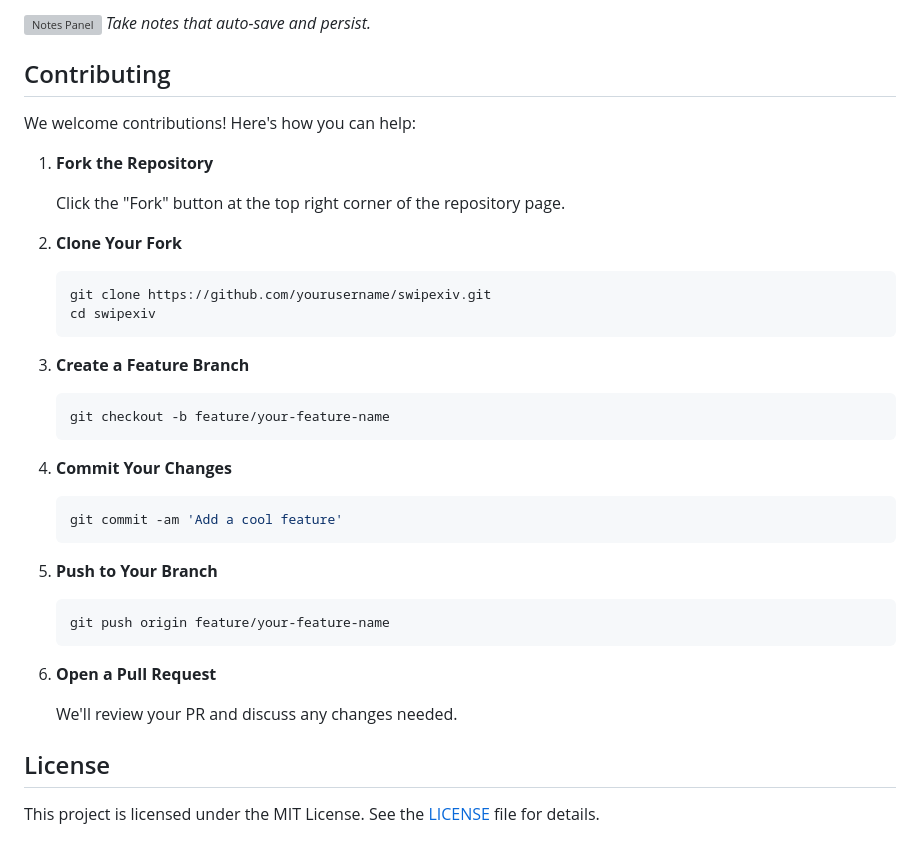
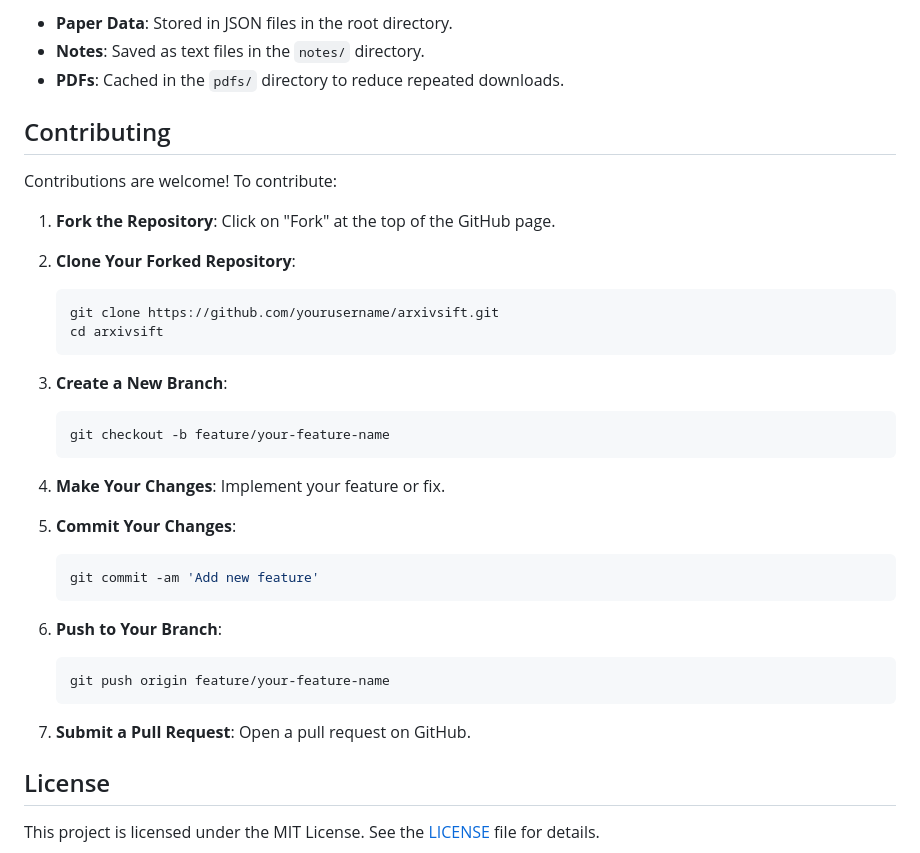
Before and after one commit to klei22/ArXivSift, a Markdown page: README.md, the part around one of its changes. Rendered like a GitHub page; grey boxes are pictures that could not be loaded.

````diff
--- a/README.md
+++ b/README.md
@@ -128,43 +162,42 @@ Access different paper categories via the navigation menu:
 
-![Notes Panel](screenshots/notes_panel.png)
-*Take notes that auto-save and persist.*
+- **Paper Data**: Stored in JSON files in the root directory.
+- **Notes**: Saved as text files in the `notes/` directory.
+- **PDFs**: Cached in the `pdfs/` directory to reduce repeated downloads.
 
 ## Contributing
 
-We welcome contributions! Here's how you can help:
+Contributions are welcome! To contribute:
 
-1. **Fork the Repository**
+1. **Fork the Repository**: Click on "Fork" at the top of the GitHub page.
 
-   Click the "Fork" button at the top right corner of the repository page.
-
-2. **Clone Your Fork**
+2. **Clone Your Forked Repository**:
 
    ```bash
-   git clone https://github.com/yourusername/swipexiv.git
-   cd swipexiv
+   git clone https://github.com/yourusername/arxivsift.git
+   cd arxivsift
    ```
 
-3. **Create a Feature Branch**
+3. **Create a New Branch**:
 
    ```bash
    git checkout -b feature/your-feature-name
    ```
 
-4. **Commit Your Changes**
+4. **Make Your Changes**: Implement your feature or fix.
+
+5. **Commit Your Changes**:
 
    ```bash
-   git commit -am 'Add a cool feature'
+   git commit -am 'Add new feature'
    ```
 
-5. **Push to Your Branch**
+6. **Push to Your Branch**:
 
    ```bash
    git push origin feature/your-feature-name
    ```
 
-6. **Open a Pull Request**
-
-   We'll review your PR and discuss any changes needed.
+7. **Submit a Pull Request**: Open a pull request on GitHub.
 
 ## License
 
````
Also changed, not shown: other parts of README.md (+98 -64 lines).
